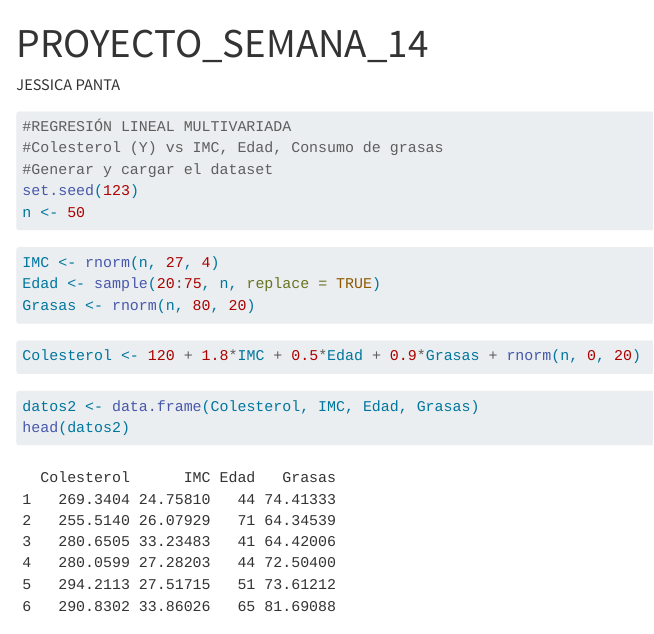
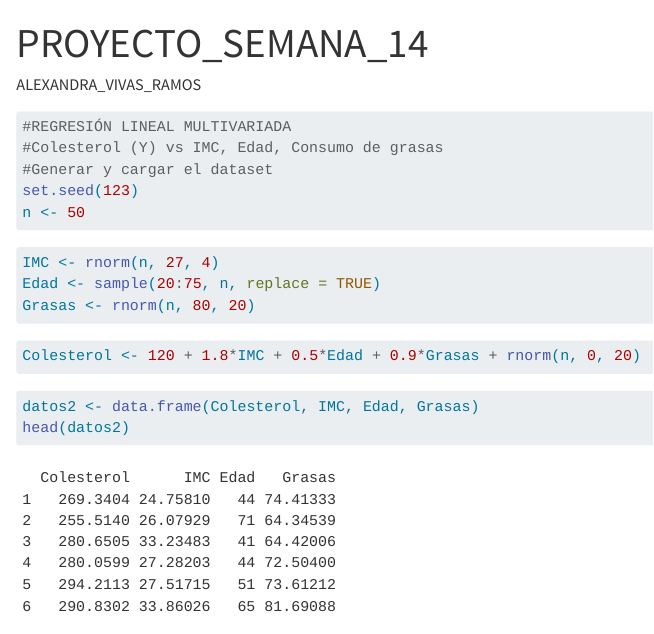
Before and after one commit to Alexandra16-Vivas/PROYECTO_FINAL_ALEXANDRA-VIVAS_UPSJB, a Quarto document (scripts/SEMANA_14_QMD_VIVAS.qmd): the page in a window 1100 px wide, from its top. Rendered offline with R 4.5, knitr and Pandoc in place of Quarto, with nearby package versions.

Commit message:
SEMANA_14_QMD_VIVAS.qmd

```diff
--- a/scripts/SEMANA_14_QMD_VIVAS.qmd
+++ b/scripts/SEMANA_14_QMD_VIVAS.qmd
@@ -1,6 +1,6 @@
 ---
 title: "PROYECTO_SEMANA_14"
-author: "JESSICA PANTA"
+author: "ALEXANDRA_VIVAS_RAMOS"
 format: html
 editor: visual
 ---
```
